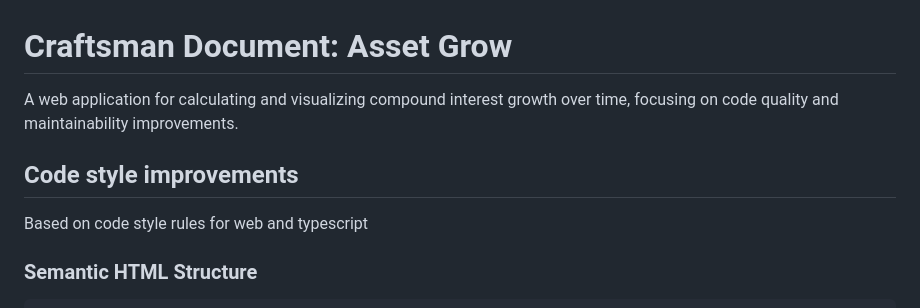
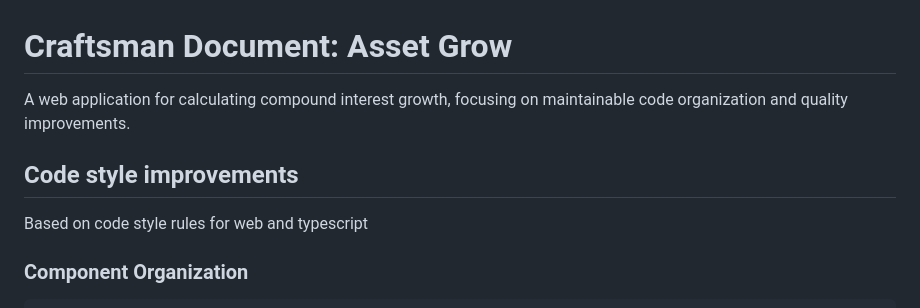
Before and after one commit to AIcodeAcademy/web_app_blueprint, a Markdown page: docs/craftsman.md, the part around one of its changes. Rendered like a GitHub page.

````diff
--- a/docs/craftsman.md
+++ b/docs/craftsman.md
@@ -1,11 +1,11 @@
 # Craftsman Document: Asset Grow
 
-A web application for calculating and visualizing compound interest growth over time, focusing on code quality and maintainability improvements.
+A web application for calculating compound interest growth, focusing on maintainable code organization and quality improvements.
 
 ## Code style improvements
 
 Based on code style rules for web and typescript
 
-### Semantic HTML Structure
+### Component Organization
 
 ```text
````
Also changed, not shown: other parts of docs/craftsman.md (+104 -121 lines).
